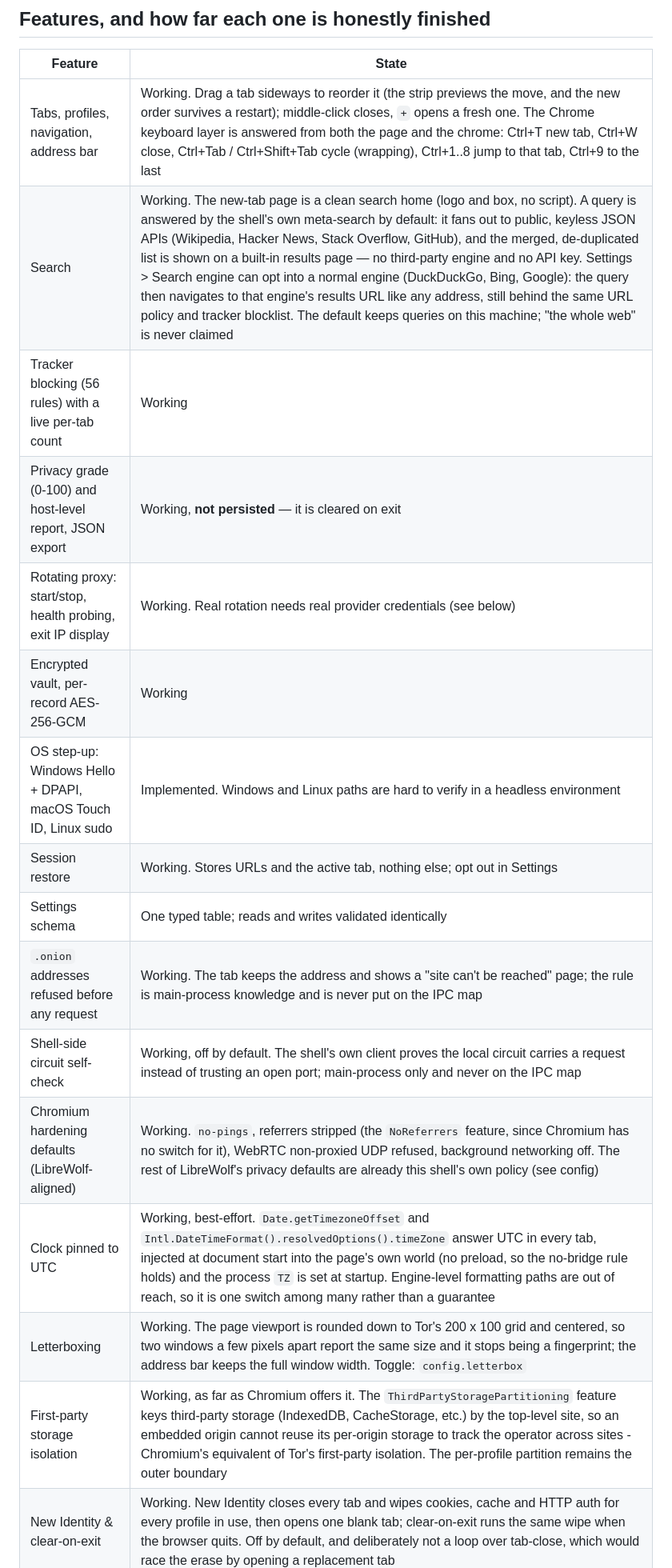
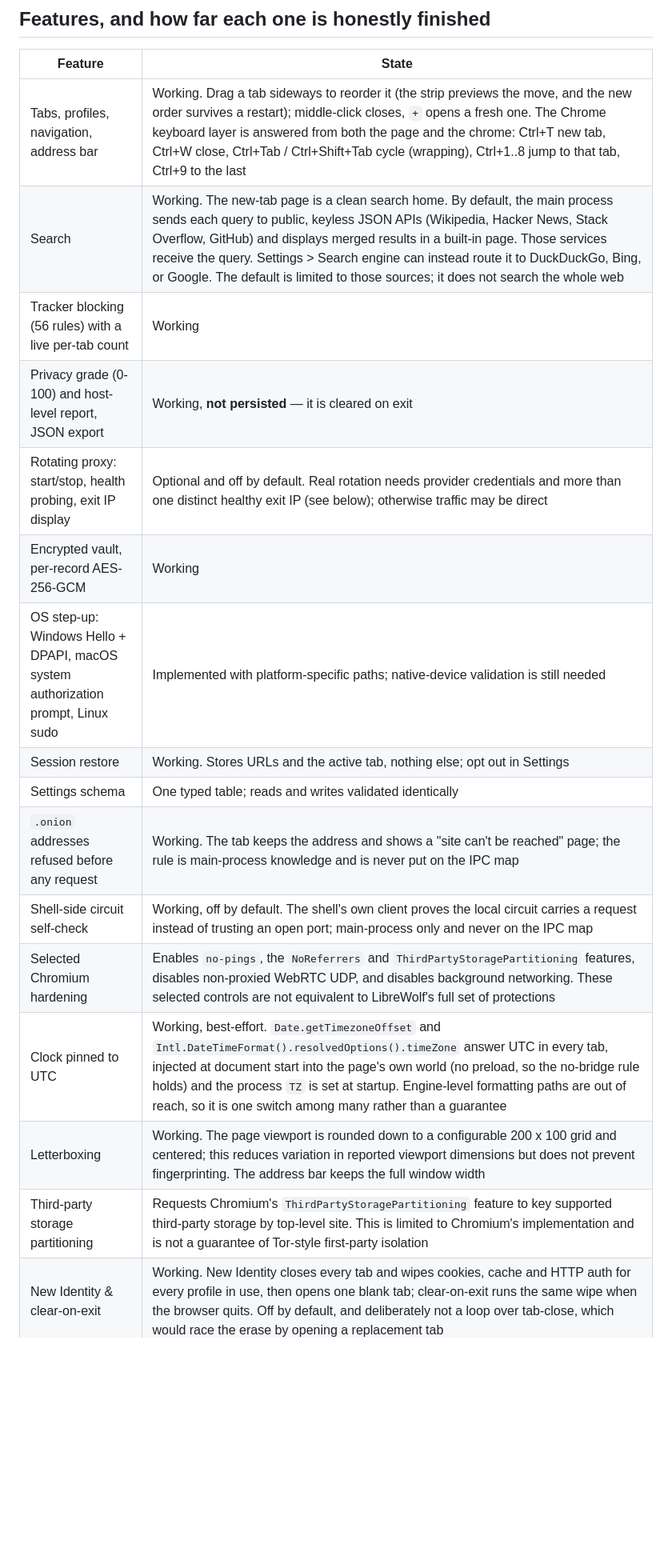
Before and after one commit to relr-prog/Blacknet, a Markdown page: README.md, the part around one of its changes. Shown at 80% size. GitHub-like rendering; blank space fills up the shorter version.

```diff
--- a/README.md
+++ b/README.md
@@ -32,20 +43,20 @@ machine for; it never needed a second language runtime to do it.
 | Feature | State |
 | --- | --- |
 | Tabs, profiles, navigation, address bar | Working. Drag a tab sideways to reorder it (the strip previews the move, and the new order survives a restart); middle-click closes, `+` opens a fresh one. The Chrome keyboard layer is answered from both the page and the chrome: Ctrl+T new tab, Ctrl+W close, Ctrl+Tab / Ctrl+Shift+Tab cycle (wrapping), Ctrl+1..8 jump to that tab, Ctrl+9 to the last |
-| Search | Working. The new-tab page is a clean search home (logo and box, no script). A query is answered by the shell's own meta-search by default: it fans out to public, keyless JSON APIs (Wikipedia, Hacker News, Stack Overflow, GitHub), and the merged, de-duplicated list is shown on a built-in results page — no third-party engine and no API key. Settings > Search engine can opt into a normal engine (DuckDuckGo, Bing, Google): the query then navigates to that engine's results URL like any address, still behind the same URL policy and tracker blocklist. The default keeps queries on this machine; "the whole web" is never claimed |
+| Search | Working. The new-tab page is a clean search home. By default, the main process sends each query to public, keyless JSON APIs (Wikipedia, Hacker News, Stack Overflow, GitHub) and displays merged results in a built-in page. Those services receive the query. Settings > Search engine can instead route it to DuckDuckGo, Bing, or Google. The default is limited to those sources; it does not search the whole web |
 | Tracker blocking (56 rules) with a live per-tab count | Working |
 | Privacy grade (0-100) and host-level report, JSON export | Working, **not persisted** — it is cleared on exit |
-| Rotating proxy: start/stop, health probing, exit IP display | Working. Real rotation needs real provider credentials (see below) |
+| Rotating proxy: start/stop, health probing, exit IP display | Optional and off by default. Real rotation needs provider credentials and more than one distinct healthy exit IP (see below); otherwise traffic may be direct |
 | Encrypted vault, per-record AES-256-GCM | Working |
-| OS step-up: Windows Hello + DPAPI, macOS Touch ID, Linux sudo | Implemented. Windows and Linux paths are hard to verify in a headless environment |
+| OS step-up: Windows Hello + DPAPI, macOS system authorization prompt, Linux sudo | Implemented with platform-specific paths; native-device validation is still needed |
 | Session restore | Working. Stores URLs and the active tab, nothing else; opt out in Settings |
 | Settings schema | One typed table; reads and writes validated identically |
 | `.onion` addresses refused before any request | Working. The tab keeps the address and shows a "site can't be reached" page; the rule is main-process knowledge and is never put on the IPC map |
 | Shell-side circuit self-check | Working, off by default. The shell's own client proves the local circuit carries a request instead of trusting an open port; main-process only and never on the IPC map |
-| Chromium hardening defaults (LibreWolf-aligned) | Working. `no-pings`, referrers stripped (the `NoReferrers` feature, since Chromium has no switch for it), WebRTC non-proxied UDP refused, background networking off. The rest of LibreWolf's privacy defaults are already this shell's own policy (see config) |
+| Selected Chromium hardening | Enables `no-pings`, the `NoReferrers` and `ThirdPartyStoragePartitioning` features, disables non-proxied WebRTC UDP, and disables background networking. These selected controls are not equivalent to LibreWolf's full set of protections |
 | Clock pinned to UTC | Working, best-effort. `Date.getTimezoneOffset` and `Intl.DateTimeFormat().resolvedOptions().timeZone` answer UTC in every tab, injected at document start into the page's own world (no preload, so the no-bridge rule holds) and the process `TZ` is set at startup. Engine-level formatting paths are out of reach, so it is one switch among many rather than a guarantee |
-| Letterboxing | Working. The page viewport is rounded down to Tor's 200 x 100 grid and centered, so two windows a few pixels apart report the same size and it stops being a fingerprint; the address bar keeps the full window width. Toggle: `config.letterbox` |
-| First-party storage isolation | Working, as far as Chromium offers it. The `ThirdPartyStoragePartitioning` feature keys third-party storage (IndexedDB, CacheStorage, etc.) by the top-level site, so an embedded origin cannot reuse its per-origin storage to track the operator across sites - Chromium's equivalent of Tor's first-party isolation. The per-profile partition remains the outer boundary |
+| Letterboxing | Working. The page viewport is rounded down to a configurable 200 x 100 grid and centered; this reduces variation in reported viewport dimensions but does not prevent fingerprinting. The address bar keeps the full window width |
+| Third-party storage partitioning | Requests Chromium's `ThirdPartyStoragePartitioning` feature to key supported third-party storage by top-level site. This is limited to Chromium's implementation and is not a guarantee of Tor-style first-party isolation |
 | New Identity & clear-on-exit | Working. New Identity closes every tab and wipes cookies, cache and HTTP auth for every profile in use, then opens one blank tab; clear-on-exit runs the same wipe when the browser quits. Off by default, and deliberately not a loop over tab-close, which would race the erase by opening a replacement tab |
 | Bookmarks (star + bar) | Working. The star in the address bar bookmarks the active `http(s)` page and fills a Chrome-style bookmarks bar below the toolbar; the bar reports its own height so the page below is pushed down instead of overlapped. Right-click a bar item to remove it. Stored in `bookmarks.json`, kept separate from the restorable session |
 | Find in page | Working. Ctrl+F opens a find bar below the toolbar, focuses its box and counts matches as they arrive (`n/m`, or "no matches"); Enter and the arrows step forward and back, Escape closes it. The bar reports its own height so the page moves down, and the highlight is cleared when the tab is left. Caught in the main process while a page holds the keyboard |
```
Also changed, not shown: other parts of README.md (+85 -16 lines), CONTRIBUTING.md (added, +50 -0 lines), SECURITY.md (added, +23 -0 lines), docs/AUDIT.md (added, +23 -0 lines), docs/newtab.png (added), 3 other files.
